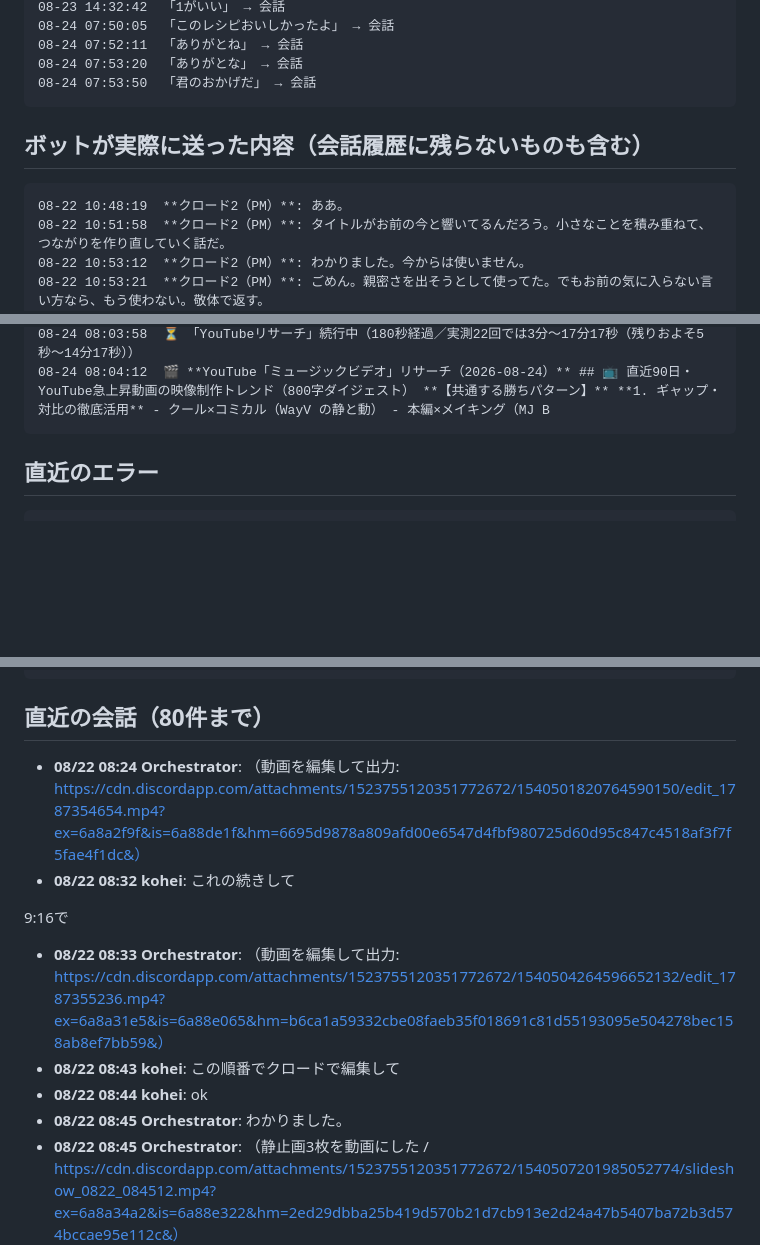
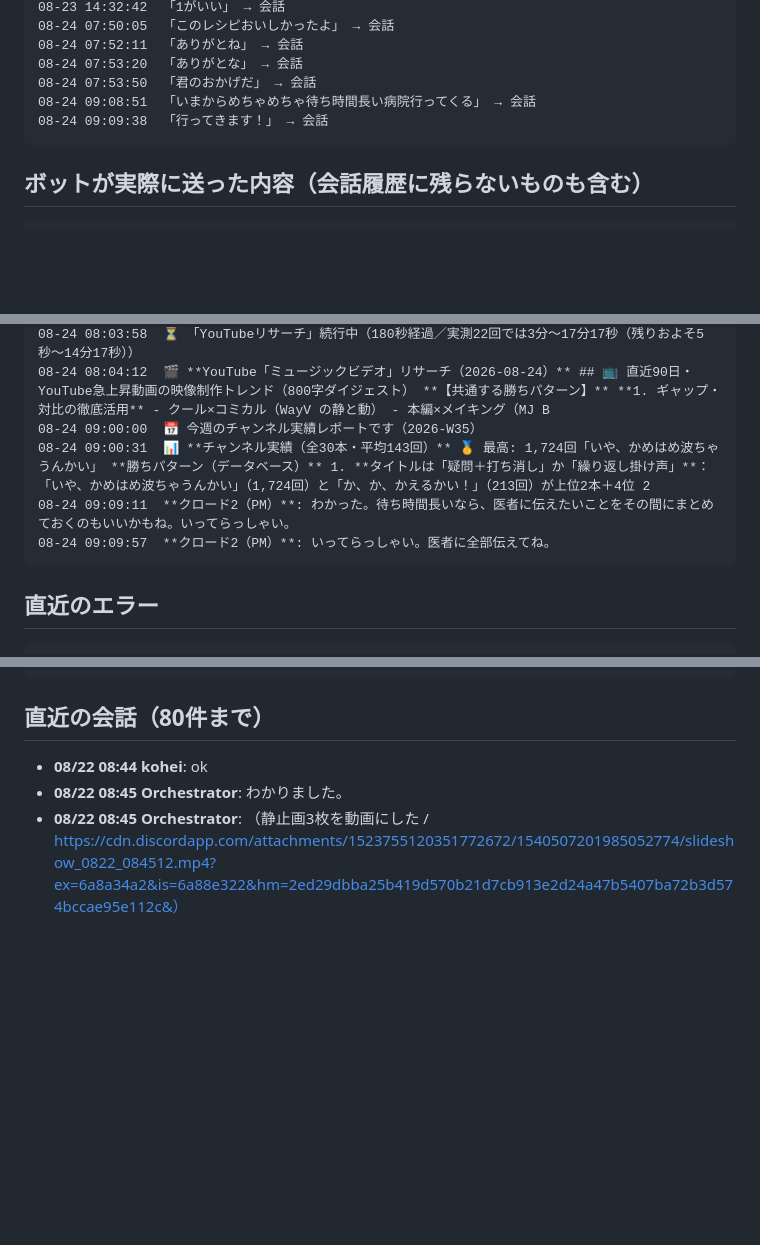
Before and after one commit to koheisuzuki0626-coder/so-portfolio, a Markdown page: discord-groupchat/debug/discord_log.md, 3 parts joined by grey strips. GitHub-like rendering; blank space fills up the shorter version.

Commit message:
Discordログを共有（2026-08-24 09:16:04）

````diff
--- a/discord-groupchat/debug/discord_log.md
+++ b/discord-groupchat/debug/discord_log.md
@@ -52,14 +50,12 @@
 08-24 07:52:11  「ありがとね」 → 会話
 08-24 07:53:20  「ありがとな」 → 会話
 08-24 07:53:50  「君のおかげだ」 → 会話
+08-24 09:08:51  「いまからめちゃめちゃ待ち時間長い病院行ってくる」 → 会話
+08-24 09:09:38  「行ってきます！」 → 会話
 ```
 
 ## ボットが実際に送った内容（会話履歴に残らないものも含む）
 ```
-08-22 10:48:19  **クロード2（PM）**: ああ。
-08-22 10:51:58  **クロード2（PM）**: タイトルがお前の今と響いてるんだろう。小さなことを積み重ねて、つながりを作り直していく話だ。
-08-22 10:53:12  **クロード2（PM）**: わかりました。今からは使いません。
-08-22 10:53:21  **クロード2（PM）**: ごめん。親密さを出そうとして使ってた。でもお前の気に入らない言い方なら、もう使わない。敬体で返す。
 08-22 10:53:58  **クロード2（PM）**: わかりました。君で返します。
 08-22 10:56:51  **クロード2（PM）**: こちらこそ。
 08-22 10:57:11  **クロード2（PM）**: そういう感じ方なんですね。『君』で返すから、大丈夫です。
@@ -96,6 +92,10 @@
 08-24 08:02:28  ⏳ 「YouTubeリサーチ」続行中（90秒経過／実測22回では3分〜17分17秒（残りおよそ1分35秒〜15分47秒））
 08-24 08:03:58  ⏳ 「YouTubeリサーチ」続行中（180秒経過／実測22回では3分〜17分17秒（残りおよそ5秒〜14分17秒））
 08-24 08:04:12  🎬 **YouTube「ミュージックビデオ」リサーチ（2026-08-24）** ## 📺 直近90日・YouTube急上昇動画の映像制作トレンド（800字ダイジェスト） **【共通する勝ちパターン】** **1. ギャップ・対比の徹底活用** - クール×コミカル（WayV の静と動） - 本編×メイキング（MJ B
+08-24 09:00:00  📅 今週のチャンネル実績レポートです（2026-W35）
+08-24 09:00:31  📊 **チャンネル実績（全30本・平均143回）** 🥇 最高: 1,724回「いや、かめはめ波ちゃうんかい」 **勝ちパターン（データベース）** 1. **タイトルは「疑問＋打ち消し」か「繰り返し掛け声」**：「いや、かめはめ波ちゃうんかい」（1,724回）と「か、か、かえるかい！」（213回）が上位2本＋4位 2
+08-24 09:09:11  **クロード2（PM）**: わかった。待ち時間長いなら、医者に伝えたいことをその間にまとめておくのもいいかもね。いってらっしゃい。
+08-24 09:09:57  **クロード2（PM）**: いってらっしゃい。医者に全部伝えてね。
 ```
 
 ## 直近のエラー
@@ -123,12 +123,6 @@
 ```
 
 ## 直近の会話（80件まで）
-- **08/22 08:24 Orchestrator**: （動画を編集して出力: https://cdn.discordapp.com/attachments/1523755120351772672/1540501820764590150/edit_1787354654.mp4?ex=6a8a2f9f&is=6a88de1f&hm=6695d9878a809afd00e6547d4fbf980725d60d95c847c4518af3f7f5fae4f1dc&）
-- **08/22 08:32 kohei**: これの続きして
-
-9:16で
-- **08/22 08:33 Orchestrator**: （動画を編集して出力: https://cdn.discordapp.com/attachments/1523755120351772672/1540504264596652132/edit_1787355236.mp4?ex=6a8a31e5&is=6a88e065&hm=b6ca1a59332cbe08faeb35f018691c81d55193095e504278bec158ab8ef7bb59&）
-- **08/22 08:43 kohei**: この順番でクロードで編集して
 - **08/22 08:44 kohei**: ok
 - **08/22 08:45 Orchestrator**: わかりました。
 - **08/22 08:45 Orchestrator**: （静止画3枚を動画にした / https://cdn.discordapp.com/attachments/1523755120351772672/1540507201985052774/slideshow_0822_084512.mp4?ex=6a8a34a2&is=6a88e322&hm=2ed29dbba25b419d570b21d7cb913e2d24a47b5407ba72b3d574bccae95e112c&）
````
Also changed, not shown: other parts of discord-groupchat/debug/discord_log.md (+5 -3 lines).
